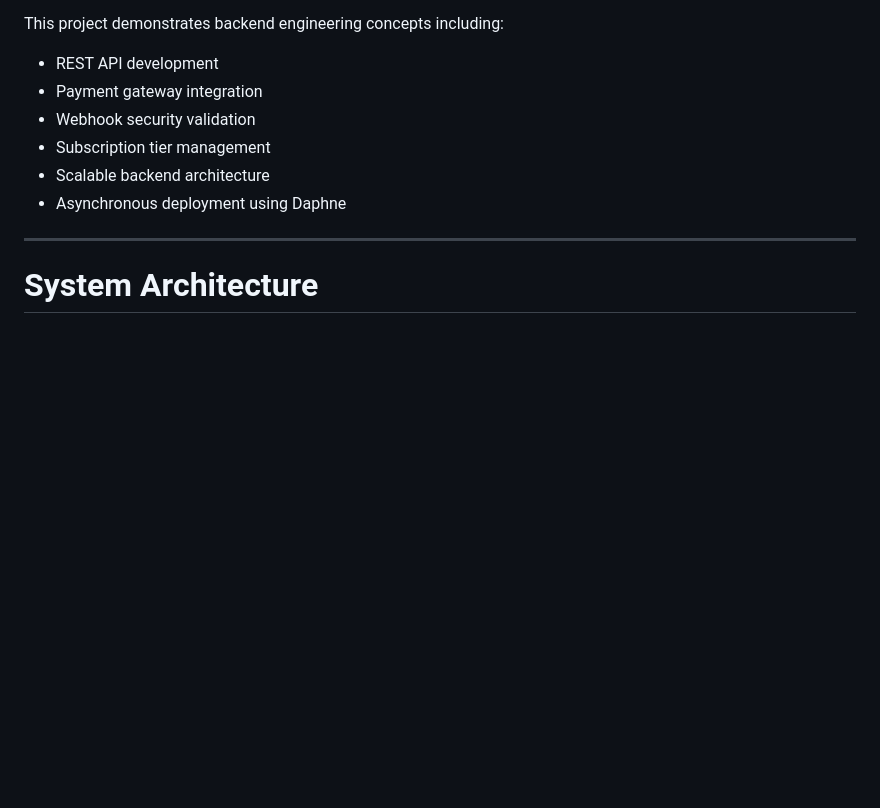
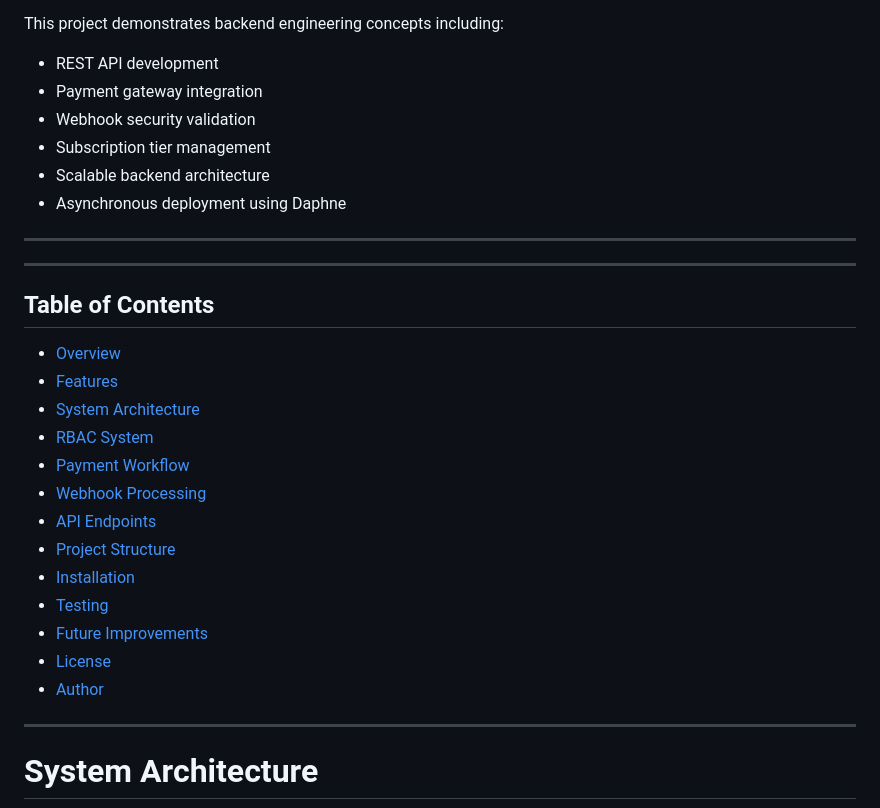
Before and after one commit to ashpb07/subscription-api-drf, a Markdown page: README.md, the part around one of its changes. Rendered like a GitHub page; blank space fills up the shorter version.

```diff
--- a/README.md
+++ b/README.md
@@ -13,6 +13,24 @@ This project demonstrates backend engineering concepts including:
 * Scalable backend architecture
 * Asynchronous deployment using Daphne
 
+---
+
+---
+##  Table of Contents
+
+- [Overview](#overview)
+- [Features](#-features)
+- [System Architecture](#-system-architecture)
+- [RBAC System](#-rbac-system)
+- [Payment Workflow](#-payment-workflow)
+- [Webhook Processing](#-webhook-processing)
+- [API Endpoints](#-api-endpoints)
+- [Project Structure](#-project-structure)
+- [Installation](#-installation)
+- [Testing](#-testing)
+- [Future Improvements](#-future-improvements)
+- [License](#-license)
+- [Author](#-author)
 ---
 
 # System Architecture
```
Also changed, not shown: other parts of README.md (+9 -9 lines).
